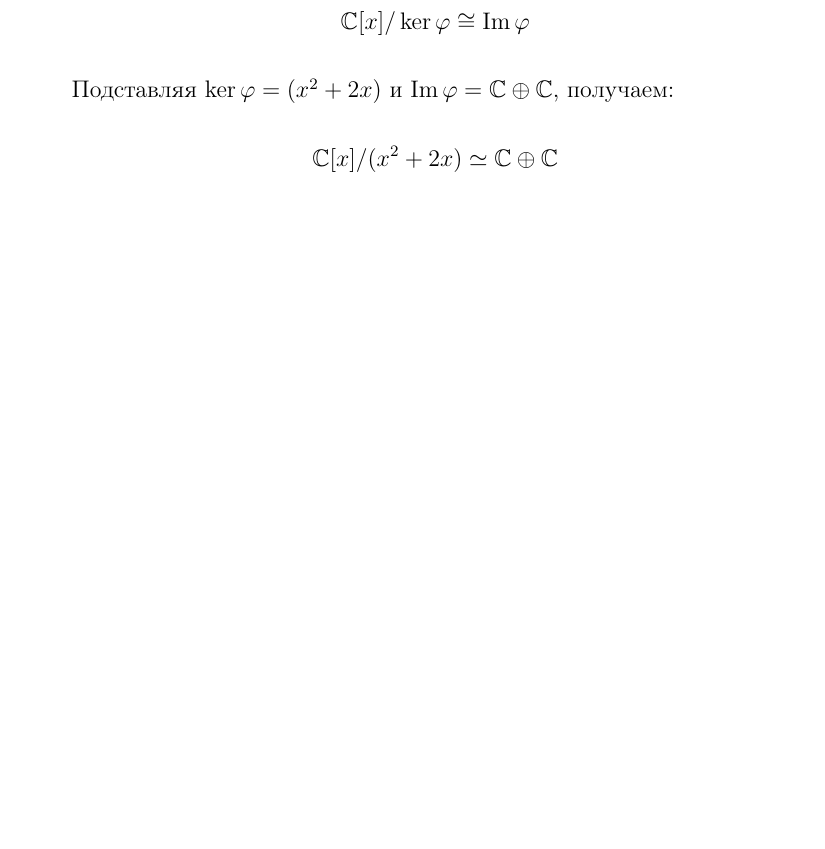
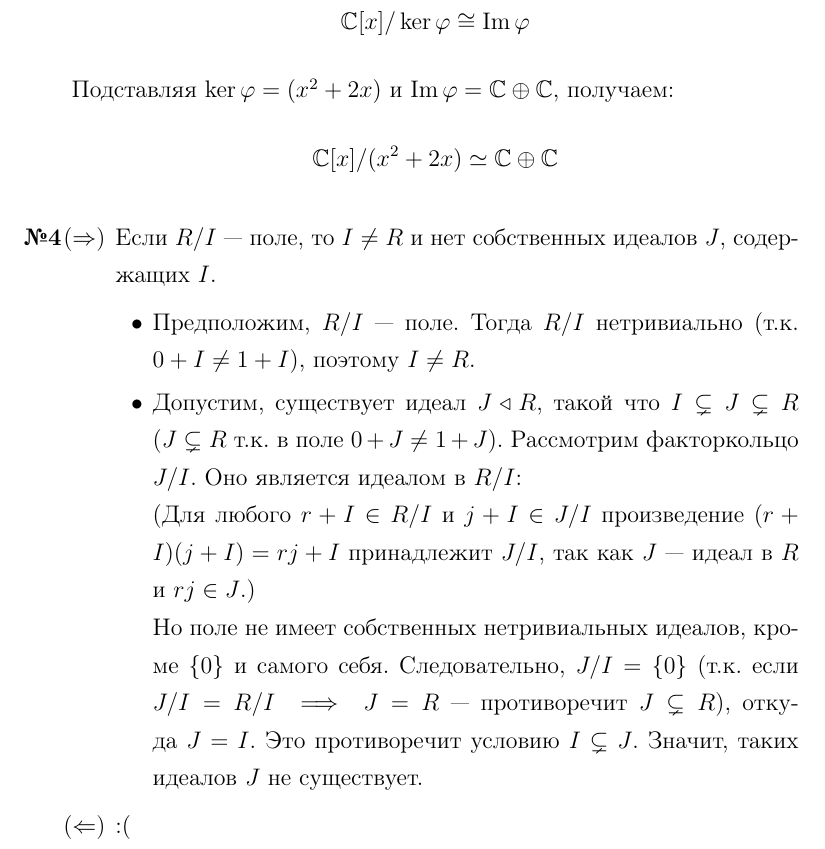
Before and after one commit to emelvv/hse-algebra, a LaTeX document (ДЗ4/main.tex): part of page 5 of 5, cut so that both start at the same text, the shorter picture padded with empty space. Compiled offline with pdfLaTeX.

Commit message:
[2025-04-26 14:02:05]

```diff
--- a/ДЗ4/main.tex
+++ b/ДЗ4/main.tex
@@ -206,5 +206,28 @@
     \[
     \mathbb{C}[x]/(x^2 + 2x) \simeq \mathbb{C} \oplus \mathbb{C}
     \]
+
+    \item[\textbf{№4}]\begin{enumerate}
+        \item[(\(\Rightarrow\))] Если \( R/I \) --- поле, то \( I \neq R \)
+        и нет собственных идеалов \( J \), содержащих \( I \).
+        \begin{itemize}
+            \item Предположим, \( R/I \) --- поле.
+            Тогда \( R/I \) нетривиально (т.к. $0+I \neq 1 + I$), поэтому \( I \neq R \).
+            \item Допустим, существует идеал \( J \triangleleft R \),
+            такой что \( I \subsetneq J \subsetneq R \) ($J \subsetneq R$ т.к. в поле $0+J \neq 1 + J$).
+            Рассмотрим факторкольцо \( J/I \). Оно является идеалом в \( R/I \):
+
+            (Для любого \( r + I \in R/I \) и \( j + I \in J/I \) произведение
+             \( (r + I)(j + I) = rj + I \) принадлежит \( J/I \), так как \( J \)
+            --- идеал в \( R \) и \( rj \in J \).)
+
+            Но поле не имеет собственных нетривиальных идеалов, кроме \(\{0\}\) и самого себя.
+            Следовательно, \( J/I = \{0\} \) (т.к. если \( J/I = R/I \implies J = R \) --- противоречит \( J \subsetneq R \)), откуда \( J = I \).
+            Это противоречит условию \( I \subsetneq J \).
+            Значит, таких идеалов \( J \) не существует.
+        \end{itemize}
+
+        \item[(\(\Leftarrow\))] :(
+    \end{enumerate}
 \end{enumerate}
 \end{document}
```
Also changed, not shown: ДЗ4/main.pdf, 3 other files.
